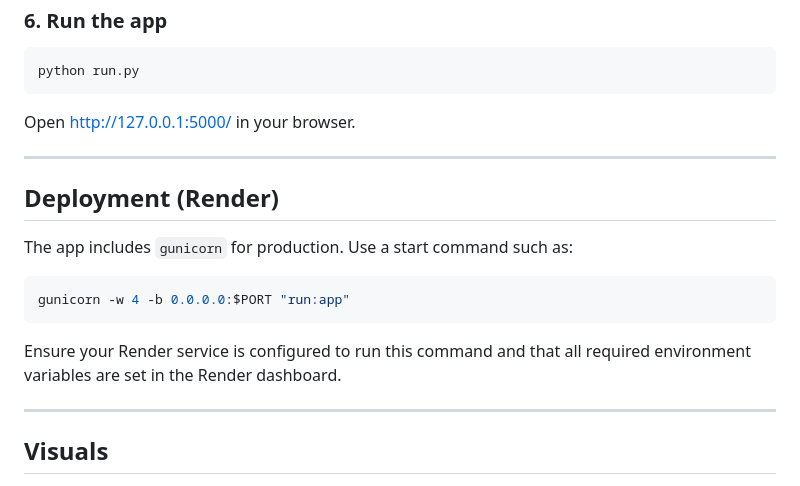
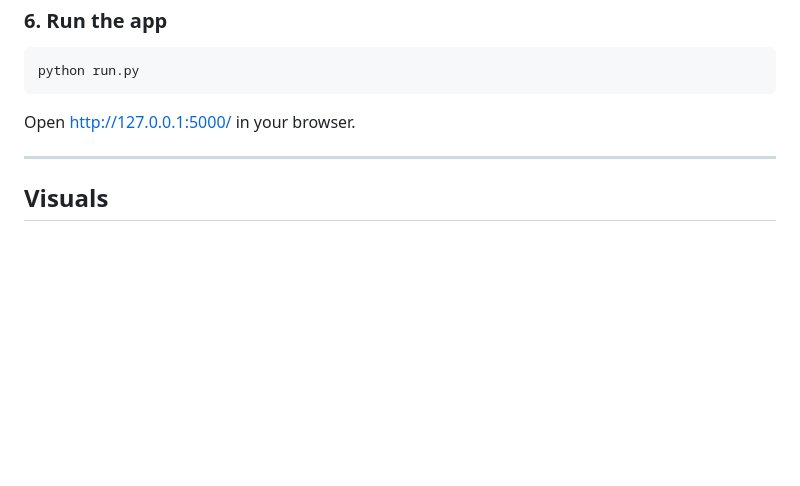
Before and after one commit to emilioquezadanavarro/Resonate-App, a Markdown page: README.md, the part around the change. Rendered like a GitHub page; blank space fills up the shorter version.

Commit message:
Remove Render deployment section from README
Removed deployment instructions for Render from README.

````diff
--- a/README.md
+++ b/README.md
@@ -112,18 +112,6 @@ Open [http://127.0.0.1:5000/](http://127.0.0.1:5000/) in your browser.
 
 ---
 
-## Deployment (Render)
-
-The app includes `gunicorn` for production. Use a start command such as:
-
-```bash
-gunicorn -w 4 -b 0.0.0.0:$PORT "run:app"
-```
-
-Ensure your Render service is configured to run this command and that all required environment variables are set in the Render dashboard.
-
----
-
 ## Visuals
 
 <img width="1453" height="788" alt="Screenshot 2026-02-19 at 11 28 22" src="https://github.com/user-attachments/assets/cd81e44c-fcf6-4461-b6bf-25b507fec1c2" />
````
